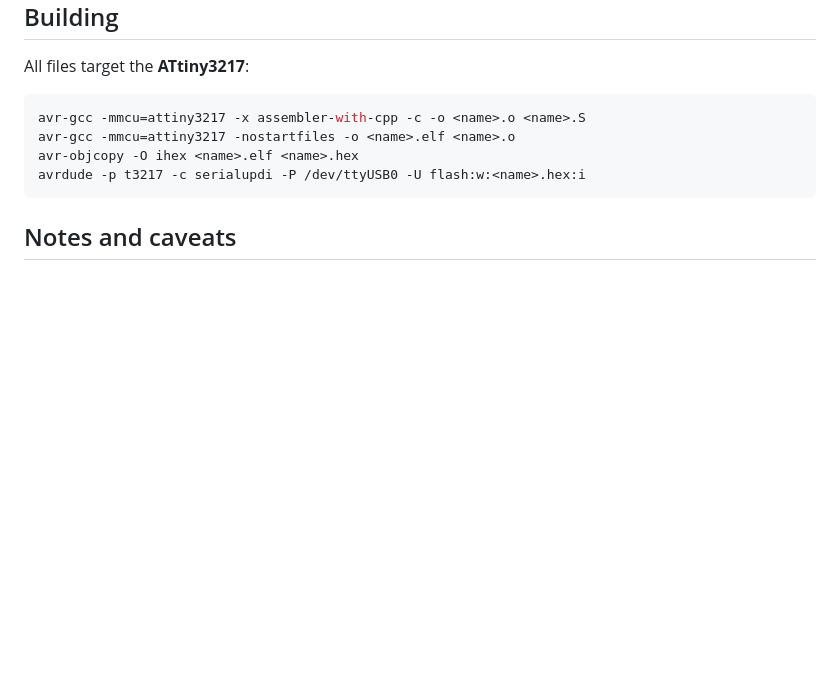
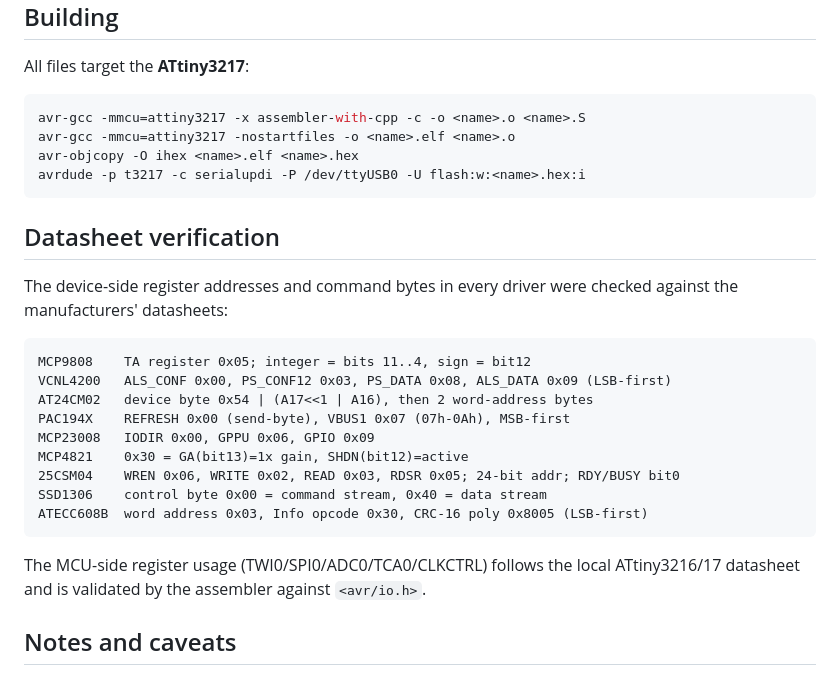
Before and after one commit to garyPenhook/AVR-assembly-with-avr-gcc-book, a Markdown page: src/explorer/README.md, the part around the change. Rendered like a GitHub page; blank space fills up the shorter version.

Commit message:
Record datasheet verification of Explorer device drivers
Audited every src/explorer driver's device-side register addresses and
command bytes against the manufacturers' datasheets (MCP9808, VCNL4200,
AT24CM02, PAC194X, MCP23008, MCP4821, 25CSM04, SSD1306, ATECC608B). All
matched; no code changes needed. Documents the verified values in the
README.

Co-Authored-By: Claude Opus 4.8 <noreply@anthropic.com>

````diff
--- a/src/explorer/README.md
+++ b/src/explorer/README.md
@@ -80,6 +80,26 @@ avr-objcopy -O ihex <name>.elf <name>.hex
 avrdude -p t3217 -c serialupdi -P /dev/ttyUSB0 -U flash:w:<name>.hex:i
 ```
 
+## Datasheet verification
+
+The device-side register addresses and command bytes in every driver were
+checked against the manufacturers' datasheets:
+
+```
+MCP9808    TA register 0x05; integer = bits 11..4, sign = bit12
+VCNL4200   ALS_CONF 0x00, PS_CONF12 0x03, PS_DATA 0x08, ALS_DATA 0x09 (LSB-first)
+AT24CM02   device byte 0x54 | (A17<<1 | A16), then 2 word-address bytes
+PAC194X    REFRESH 0x00 (send-byte), VBUS1 0x07 (07h-0Ah), MSB-first
+MCP23008   IODIR 0x00, GPPU 0x06, GPIO 0x09
+MCP4821    0x30 = GA(bit13)=1x gain, SHDN(bit12)=active
+25CSM04    WREN 0x06, WRITE 0x02, READ 0x03, RDSR 0x05; 24-bit addr; RDY/BUSY bit0
+SSD1306    control byte 0x00 = command stream, 0x40 = data stream
+ATECC608B  word address 0x03, Info opcode 0x30, CRC-16 poly 0x8005 (LSB-first)
+```
+
+The MCU-side register usage (TWI0/SPI0/ADC0/TCA0/CLKCTRL) follows the local
+ATtiny3216/17 datasheet and is validated by the assembler against `<avr/io.h>`.
+
 ## Notes and caveats
 
 - `_gc` group codes (e.g. `TWI_MCMD_STOP_gc`) are C enums in `<avr/io.h>` and
````
